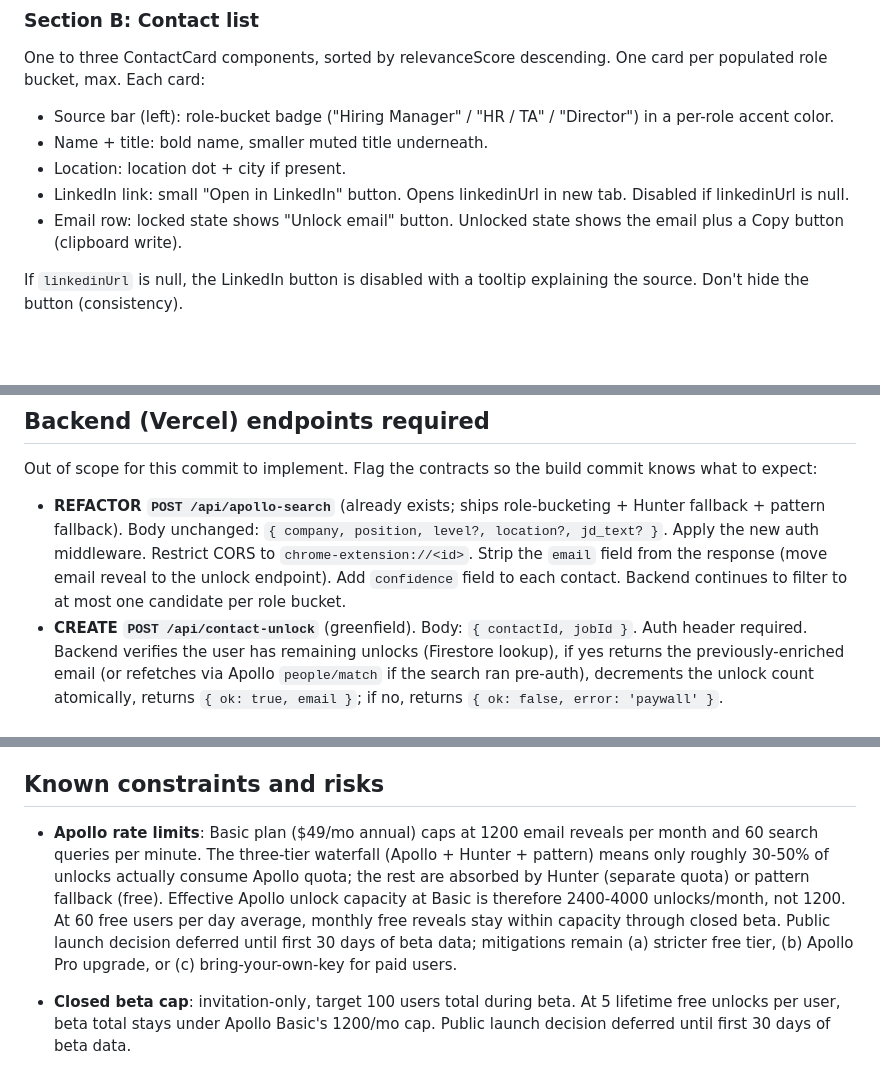
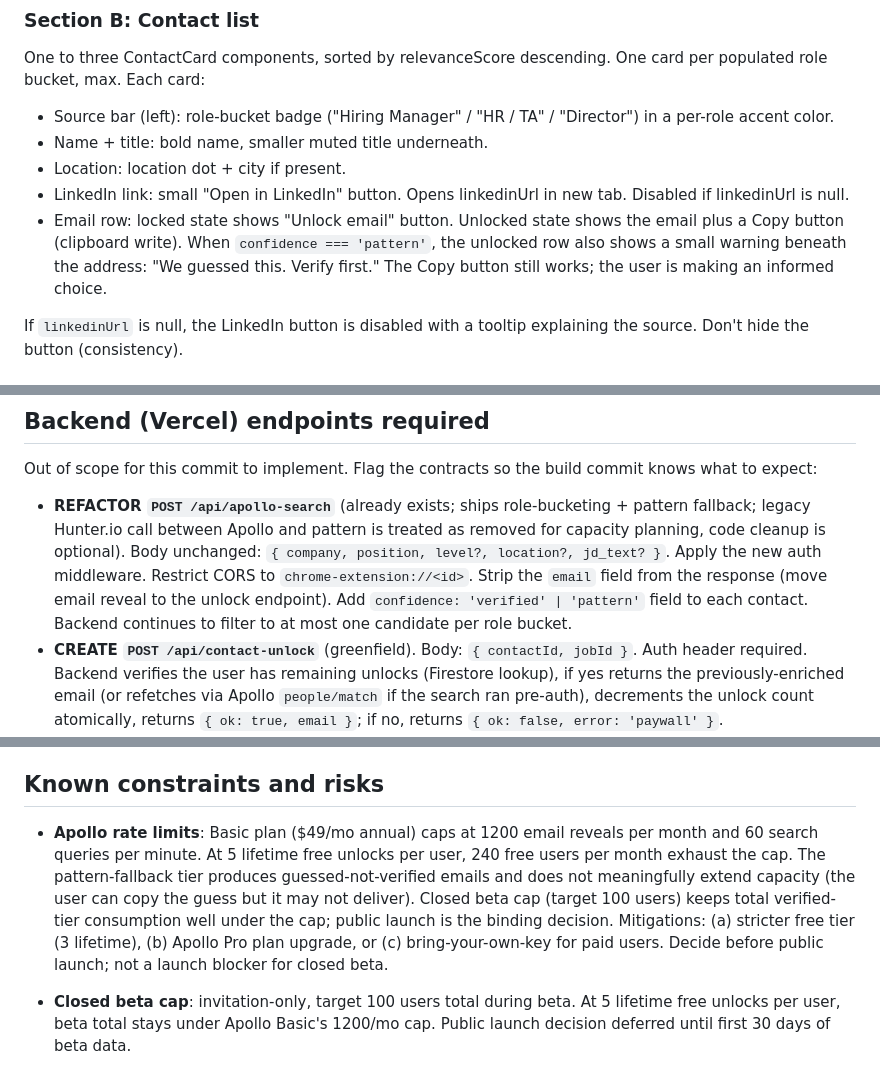
Before and after one commit to HYDERMAA/replyrate-extension, a Markdown page: WAVE2_TASK_CONTACTS_SPEC.md, 3 parts joined by grey strips. Rendered like a GitHub page; blank space fills up the shorter version.

```diff
--- a/WAVE2_TASK_CONTACTS_SPEC.md
+++ b/WAVE2_TASK_CONTACTS_SPEC.md
@@ -143,7 +144,7 @@ One to three ContactCard components, sorted by relevanceScore descending. One ca
 - Name + title: bold name, smaller muted title underneath.
 - Location: location dot + city if present.
 - LinkedIn link: small "Open in LinkedIn" button. Opens linkedinUrl in new tab. Disabled if linkedinUrl is null.
-- Email row: locked state shows "Unlock email" button. Unlocked state shows the email plus a Copy button (clipboard write).
+- Email row: locked state shows "Unlock email" button. Unlocked state shows the email plus a Copy button (clipboard write). When `confidence === 'pattern'`, the unlocked row also shows a small warning beneath the address: "We guessed this. Verify first." The Copy button still works; the user is making an informed choice.
 
 If `linkedinUrl` is null, the LinkedIn button is disabled with a tooltip explaining the source. Don't hide the button (consistency).
 
@@ -202,7 +203,7 @@ All four require a tab sender? No: panel-origin messages have no sender.tab. Set
 
 Out of scope for this commit to implement. Flag the contracts so the build commit knows what to expect:
 
-- **REFACTOR `POST /api/apollo-search`** (already exists; ships role-bucketing + Hunter fallback + pattern fallback). Body unchanged: `{ company, position, level?, location?, jd_text? }`. Apply the new auth middleware. Restrict CORS to `chrome-extension://<id>`. Strip the `email` field from the response (move email reveal to the unlock endpoint). Add `confidence` field to each contact. Backend continues to filter to at most one candidate per role bucket.
+- **REFACTOR `POST /api/apollo-search`** (already exists; ships role-bucketing + pattern fallback; legacy Hunter.io call between Apollo and pattern is treated as removed for capacity planning, code cleanup is optional). Body unchanged: `{ company, position, level?, location?, jd_text? }`. Apply the new auth middleware. Restrict CORS to `chrome-extension://<id>`. Strip the `email` field from the response (move email reveal to the unlock endpoint). Add `confidence: 'verified' | 'pattern'` field to each contact. Backend continues to filter to at most one candidate per role bucket.
 - **CREATE `POST /api/contact-unlock`** (greenfield). Body: `{ contactId, jobId }`. Auth header required. Backend verifies the user has remaining unlocks (Firestore lookup), if yes returns the previously-enriched email (or refetches via Apollo `people/match` if the search ran pre-auth), decrements the unlock count atomically, returns `{ ok: true, email }`; if no, returns `{ ok: false, error: 'paywall' }`.
 - **CREATE `GET /api/user/entitlements`** (greenfield). Auth header required. Returns `{ unlocksUsed, unlocksLimit, subscriptionStatus, subscriptionExpiresAt }`. Polled by panel after Stripe checkout completes.
 - **BUILD shared Firebase Admin auth middleware from scratch**. No existing middleware to reuse: `/api/claude`, `/api/apollo-search`, `/api/hunter-search`, and `/api/apollo-debug` all run unauthenticated today. The middleware verifies the Firebase id token from the Authorization header, attaches `uid` to the request, returns 401 on invalid or expired token. Apply to the new and refactored endpoints. Rate limit: 60 requests/min per uid.
@@ -345,7 +347,7 @@ This task does NOT depend on Wave 2 tasks 2-4 to ship. Contacts works standalone
 
 ## Known constraints and risks
 
-- **Apollo rate limits**: Basic plan ($49/mo annual) caps at 1200 email reveals per month and 60 search queries per minute. The three-tier waterfall (Apollo + Hunter + pattern) means only roughly 30-50% of unlocks actually consume Apollo quota; the rest are absorbed by Hunter (separate quota) or pattern fallback (free). Effective Apollo unlock capacity at Basic is therefore 2400-4000 unlocks/month, not 1200. At 60 free users per day average, monthly free reveals stay within capacity through closed beta. Public launch decision deferred until first 30 days of beta data; mitigations remain (a) stricter free tier, (b) Apollo Pro upgrade, or (c) bring-your-own-key for paid users.
+- **Apollo rate limits**: Basic plan ($49/mo annual) caps at 1200 email reveals per month and 60 search queries per minute. At 5 lifetime free unlocks per user, 240 free users per month exhaust the cap. The pattern-fallback tier produces guessed-not-verified emails and does not meaningfully extend capacity (the user can copy the guess but it may not deliver). Closed beta cap (target 100 users) keeps total verified-tier consumption well under the cap; public launch is the binding decision. Mitigations: (a) stricter free tier (3 lifetime), (b) Apollo Pro plan upgrade, or (c) bring-your-own-key for paid users. Decide before public launch; not a launch blocker for closed beta.
 
 - **Closed beta cap**: invitation-only, target 100 users total during beta. At 5 lifetime free unlocks per user, beta total stays under Apollo Basic's 1200/mo cap. Public launch decision deferred until first 30 days of beta data.
 
```
Also changed, not shown: other parts of WAVE2_TASK_CONTACTS_SPEC.md (+12 -10 lines).
